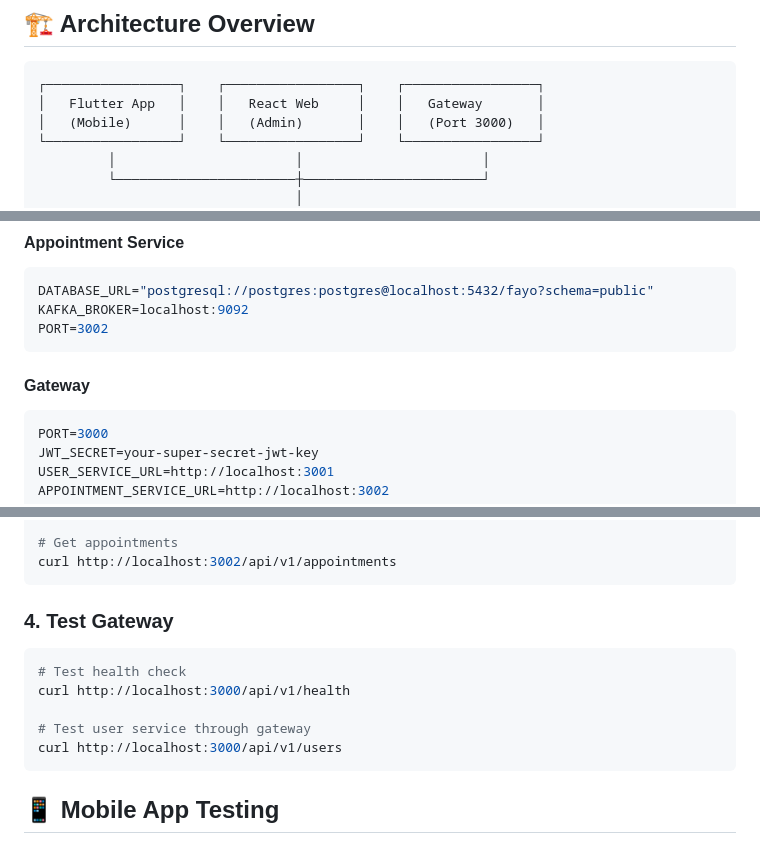
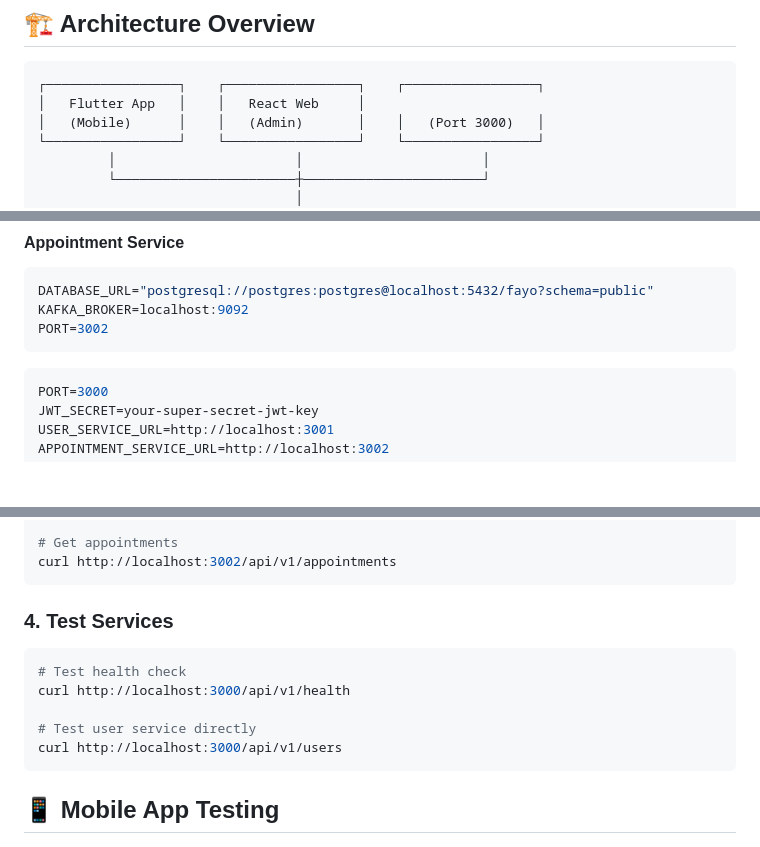
Before and after one commit to abdirahmanburyar/FAYO, a Markdown page: SETUP.md, 3 parts joined by grey strips. GitHub-like rendering; blank space fills up the shorter version.

Commit message:
Remove all remaining gateway references from documentation and scripts

````diff
--- a/SETUP.md
+++ b/SETUP.md
@@ -15,7 +15,7 @@ This guide will help you set up and run the complete FAYO Healthcare microservic
 
 ```
 ┌─────────────────┐    ┌─────────────────┐    ┌─────────────────┐
-│   Flutter App   │    │   React Web     │    │   Gateway       │
+│   Flutter App   │    │   React Web     │
 │   (Mobile)      │    │   (Admin)       │    │   (Port 3000)   │
 └─────────────────┘    └─────────────────┘    └─────────────────┘
          │                       │                       │
@@ -164,7 +164,6 @@ KAFKA_BROKER=localhost:9092
 PORT=3002
 ```
 
-#### Gateway
 ```env
 PORT=3000
 JWT_SECRET=your-super-secret-jwt-key
@@ -222,13 +221,13 @@ curl -X POST http://localhost:3002/api/v1/appointments \
 curl http://localhost:3002/api/v1/appointments
 ```
 
-### 4. Test Gateway
+### 4. Test Services
 
 ```bash
 # Test health check
 curl http://localhost:3000/api/v1/health
 
-# Test user service through gateway
+# Test user service directly
 curl http://localhost:3000/api/v1/users
 ```
 
````
Also changed, not shown: other parts of SETUP.md (+0 -2 lines).
